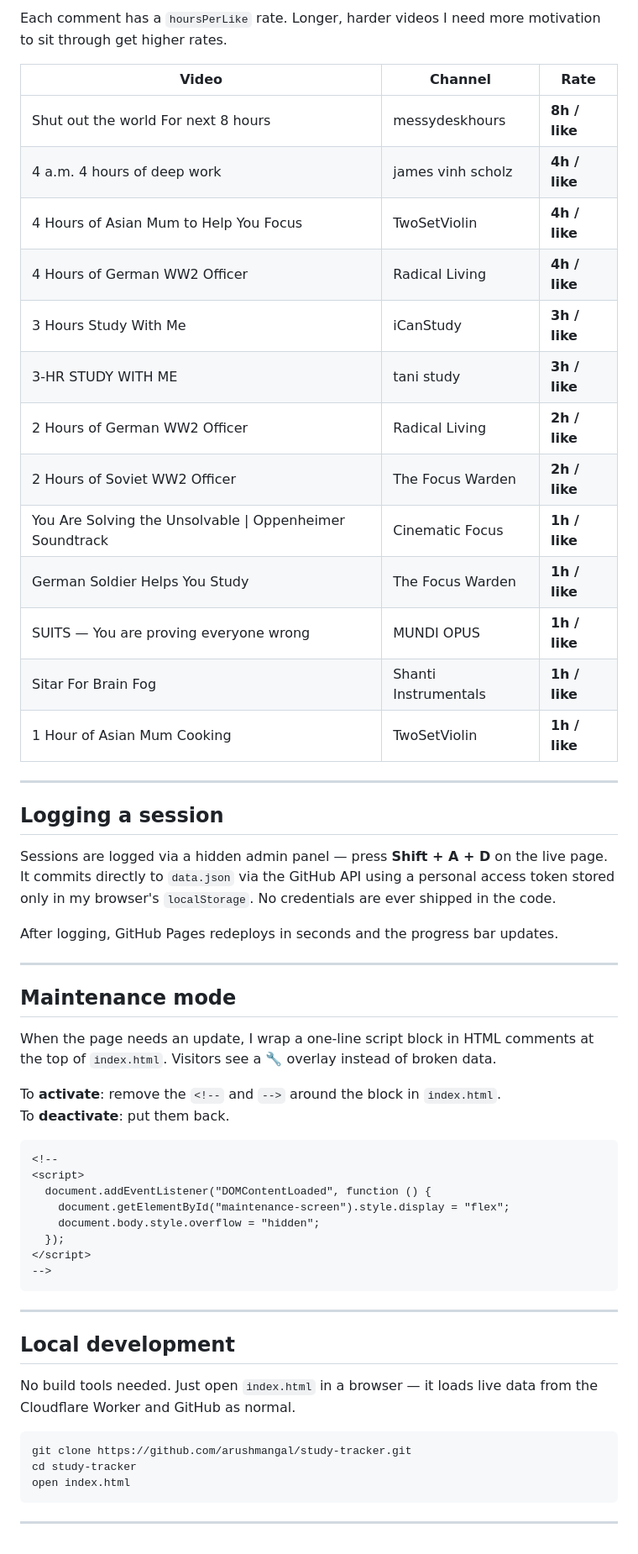
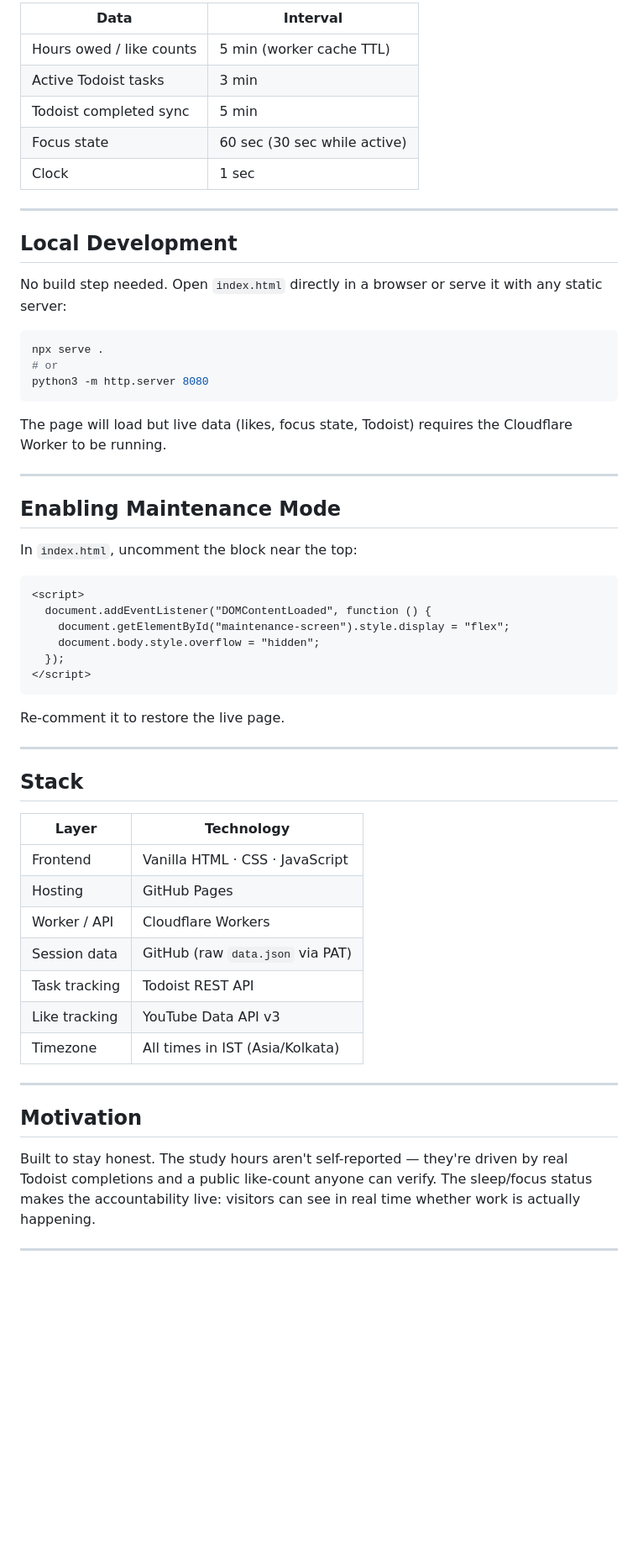
Before and after one commit to arushmangal/study-tracker, a Markdown page: README.md, the part around one of its changes. Shown at 84% size. GitHub-like rendering; blank space fills up the shorter version.

````diff
--- a/README.md
+++ b/README.md
@@ -92,60 +97,61 @@ The worker is the **only** component that touches an API key. The frontend is en
 
-Each comment has a `hoursPerLike` rate. Longer, harder videos I need more motivation to sit through get higher rates.
-
-| Video | Channel | Rate |
-|---|---|---|
-| Shut out the world For next 8 hours | messydeskhours | **8h / like** |
-| 4 a.m. 4 hours of deep work | james vinh scholz | **4h / like** |
-| 4 Hours of Asian Mum to Help You Focus | TwoSetViolin | **4h / like** |
-| 4 Hours of German WW2 Officer | Radical Living | **4h / like** |
-| 3 Hours Study With Me | iCanStudy | **3h / like** |
-| 3-HR STUDY WITH ME | tani study | **3h / like** |
-| 2 Hours of German WW2 Officer | Radical Living | **2h / like** |
-| 2 Hours of Soviet WW2 Officer | The Focus Warden | **2h / like** |
-| You Are Solving the Unsolvable \| Oppenheimer Soundtrack | Cinematic Focus | **1h / like** |
-| German Soldier Helps You Study | The Focus Warden | **1h / like** |
-| SUITS — You are proving everyone wrong | MUNDI OPUS | **1h / like** |
-| Sitar For Brain Fog | Shanti Instrumentals | **1h / like** |
-| 1 Hour of Asian Mum Cooking | TwoSetViolin | **1h / like** |
+| Data | Interval |
+|---|---|
+| Hours owed / like counts | 5 min (worker cache TTL) |
+| Active Todoist tasks | 3 min |
+| Todoist completed sync | 5 min |
+| Focus state | 60 sec (30 sec while active) |
+| Clock | 1 sec |
 
 ***
 
-## Logging a session
+## Local Development
 
-Sessions are logged via a hidden admin panel — press **Shift + A + D** on the live page. It commits directly to `data.json` via the GitHub API using a personal access token stored only in my browser's `localStorage`. No credentials are ever shipped in the code.
+No build step needed. Open `index.html` directly in a browser or serve it with any static server:
 
-After logging, GitHub Pages redeploys in seconds and the progress bar updates.
+```bash
+npx serve .
+# or
+python3 -m http.server 8080
+```
+
+The page will load but live data (likes, focus state, Todoist) requires the Cloudflare Worker to be running.
 
 ***
 
-## Maintenance mode
+## Enabling Maintenance Mode
 
-When the page needs an update, I wrap a one-line script block in HTML comments at the top of `index.html`. Visitors see a 🔧 overlay instead of broken data.
-
-To **activate**: remove the `<!--` and `-->` around the block in `index.html`.
-To **deactivate**: put them back.
+In `index.html`, uncomment the block near the top:
 
 ```html
-<!--
 <script>
   document.addEventListener("DOMContentLoaded", function () {
     document.getElementById("maintenance-screen").style.display = "flex";
     document.body.style.overflow = "hidden";
   });
 </script>
--->
 ```
+
+Re-comment it to restore the live page.
 
 ***
 
-## Local development
+## Stack
 
-No build tools needed. Just open `index.html` in a browser — it loads live data from the Cloudflare Worker and GitHub as normal.
-
-```bash
-git clone https://github.com/arushmangal/study-tracker.git
-cd study-tracker
-open index.html
-```
+| Layer | Technology |
+|---|---|
+| Frontend | Vanilla HTML · CSS · JavaScript |
+| Hosting | GitHub Pages |
+| Worker / API | Cloudflare Workers |
+| Session data | GitHub (raw `data.json` via PAT) |
+| Task tracking | Todoist REST API |
+| Like tracking | YouTube Data API v3 |
+| Timezone | All times in IST (Asia/Kolkata) |
 
 ***
+
+## Motivation
+
+Built to stay honest. The study hours aren't self-reported — they're driven by real Todoist completions and a public like-count anyone can verify. The sleep/focus status makes the accountability live: visitors can see in real time whether work is actually happening.
+
+***
````
Also changed, not shown: other parts of README.md (+63 -58 lines).
